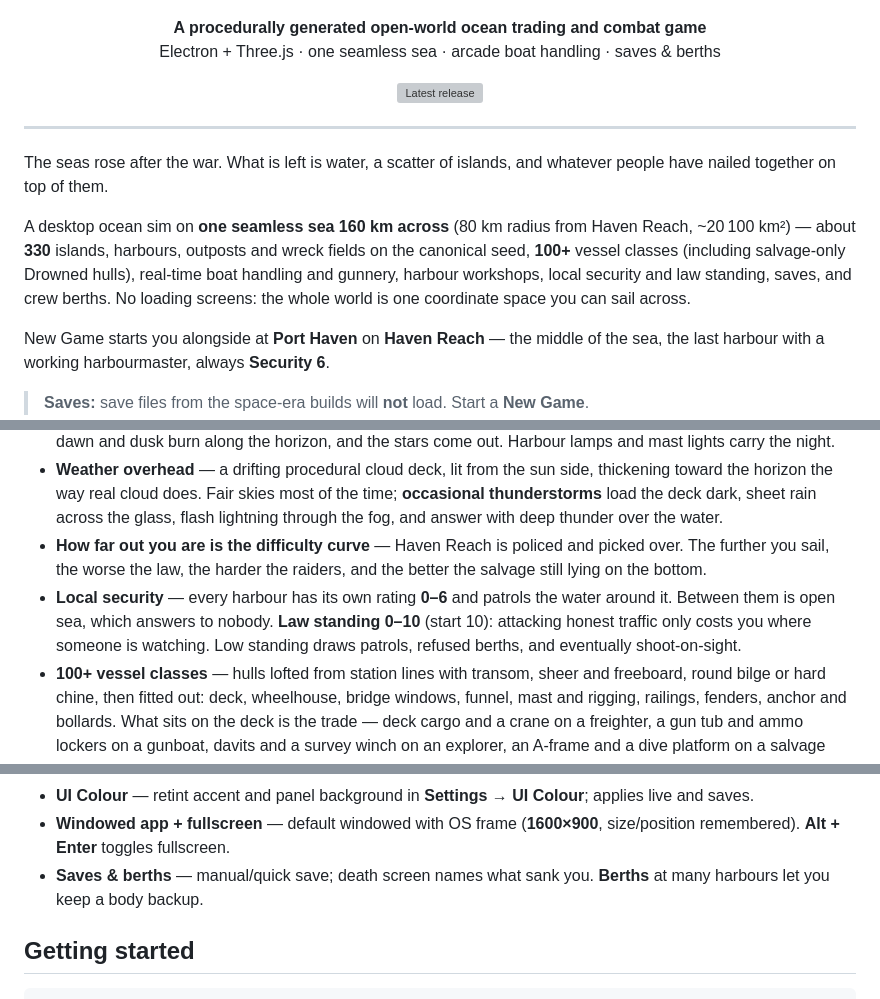
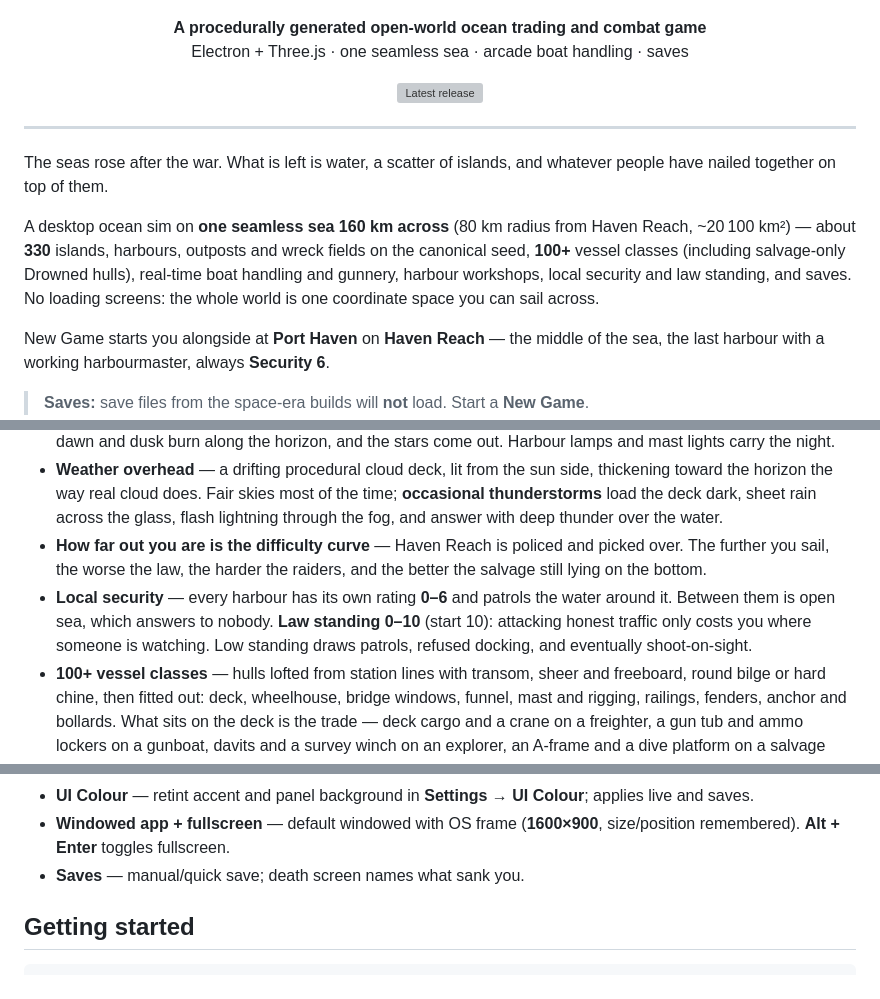
Before and after one commit to LaughingInPurgatory/the-drowned, a Markdown page: README.md, 3 parts joined by grey strips. Rendered like a GitHub page; grey boxes are pictures that could not be loaded.

Commit message:
Remove crew berths from README
That system is no longer in the game; keep ordinary docking language only.

```diff
--- a/README.md
+++ b/README.md
@@ -17,7 +17,7 @@
 
 <p align="center">
   <strong>A procedurally generated open-world ocean trading and combat game</strong><br/>
-  Electron + Three.js · one seamless sea · arcade boat handling · saves & berths
+  Electron + Three.js · one seamless sea · arcade boat handling · saves
 </p>
 
 <p align="center">
@@ -28,7 +28,7 @@
 
 The seas rose after the war. What is left is water, a scatter of islands, and whatever people have nailed together on top of them.
 
-A desktop ocean sim on **one seamless sea 160 km across** (80 km radius from Haven Reach, ~20 100 km²) — about **330** islands, harbours, outposts and wreck fields on the canonical seed, **100+** vessel classes (including salvage-only Drowned hulls), real-time boat handling and gunnery, harbour workshops, local security and law standing, saves, and crew berths. No loading screens: the whole world is one coordinate space you can sail across.
+A desktop ocean sim on **one seamless sea 160 km across** (80 km radius from Haven Reach, ~20 100 km²) — about **330** islands, harbours, outposts and wreck fields on the canonical seed, **100+** vessel classes (including salvage-only Drowned hulls), real-time boat handling and gunnery, harbour workshops, local security and law standing, and saves. No loading screens: the whole world is one coordinate space you can sail across.
 
 New Game starts you alongside at **Port Haven** on **Haven Reach** — the middle of the sea, the last harbour with a working harbourmaster, always **Security 6**.
 
@@ -43,7 +43,7 @@ New Game starts you alongside at **Port Haven** on **Haven Reach** — the middl
 - **Day and night** — a full cycle every 25 minutes. The sun tracks across, the sky and the sea change colour with it, dawn and dusk burn along the horizon, and the stars come out. Harbour lamps and mast lights carry the night.
 - **Weather overhead** — a drifting procedural cloud deck, lit from the sun side, thickening toward the horizon the way real cloud does. Fair skies most of the time; **occasional thunderstorms** load the deck dark, sheet rain across the glass, flash lightning through the fog, and answer with deep thunder over the water.
 - **How far out you are is the difficulty curve** — Haven Reach is policed and picked over. The further you sail, the worse the law, the harder the raiders, and the better the salvage still lying on the bottom.
-- **Local security** — every harbour has its own rating **0–6** and patrols the water around it. Between them is open sea, which answers to nobody. **Law standing 0–10** (start 10): attacking honest traffic only costs you where someone is watching. Low standing draws patrols, refused berths, and eventually shoot-on-sight.
+- **Local security** — every harbour has its own rating **0–6** and patrols the water around it. Between them is open sea, which answers to nobody. **Law standing 0–10** (start 10): attacking honest traffic only costs you where someone is watching. Low standing draws patrols, refused docking, and eventually shoot-on-sight.
 - **100+ vessel classes** — hulls lofted from station lines with transom, sheer and freeboard, round bilge or hard chine, then fitted out: deck, wheelhouse, bridge windows, funnel, mast and rigging, railings, fenders, anchor and bollards. What sits on the deck is the trade — deck cargo and a crane on a freighter, a gun tub and ammo lockers on a gunboat, davits and a survey winch on an explorer, an A-frame and a dive platform on a salvage boat.
 - **Islands with shapes** — six landforms (dome, ridge, mesa, sea stack, atoll with a lagoon, scattered cluster) crossed with five materials (bare rock, scrub, drowned town, pre-war works, fresh basalt). Coloured by height, slope and tide line, with talus at the foot and ruins on the high ground where someone used to live.
 - **The Drowned** — pre-war military hulls and ordnance that never stood down. Never sold in any boatyard: rare blueprints only, off their wrecks or sealed sites, then built in harbour workshops. On the radio they still sound like a navy; on the water they take what they need. Corsairs may call a truce with you against them.
@@ -64,7 +64,7 @@ New Game starts you alongside at **Port Haven** on **Haven Reach** — the middl
 - **Music & SFX** — title, ambient and death music; synthesised diesel, dock/mooring, rain, deep thunder and most guns; sampled thruster engage and heavy launchers. Separate **Sound Effects** and **Music** toggles in **Settings**.
 - **UI Colour** — retint accent and panel background in **Settings → UI Colour**; applies live and saves.
 - **Windowed app + fullscreen** — default windowed with OS frame (**1600×900**, size/position remembered). **Alt + Enter** toggles fullscreen.
-- **Saves & berths** — manual/quick save; death screen names what sank you. **Berths** at many harbours let you keep a body backup.
+- **Saves** — manual/quick save; death screen names what sank you.
 
 ## Getting started
 
```
